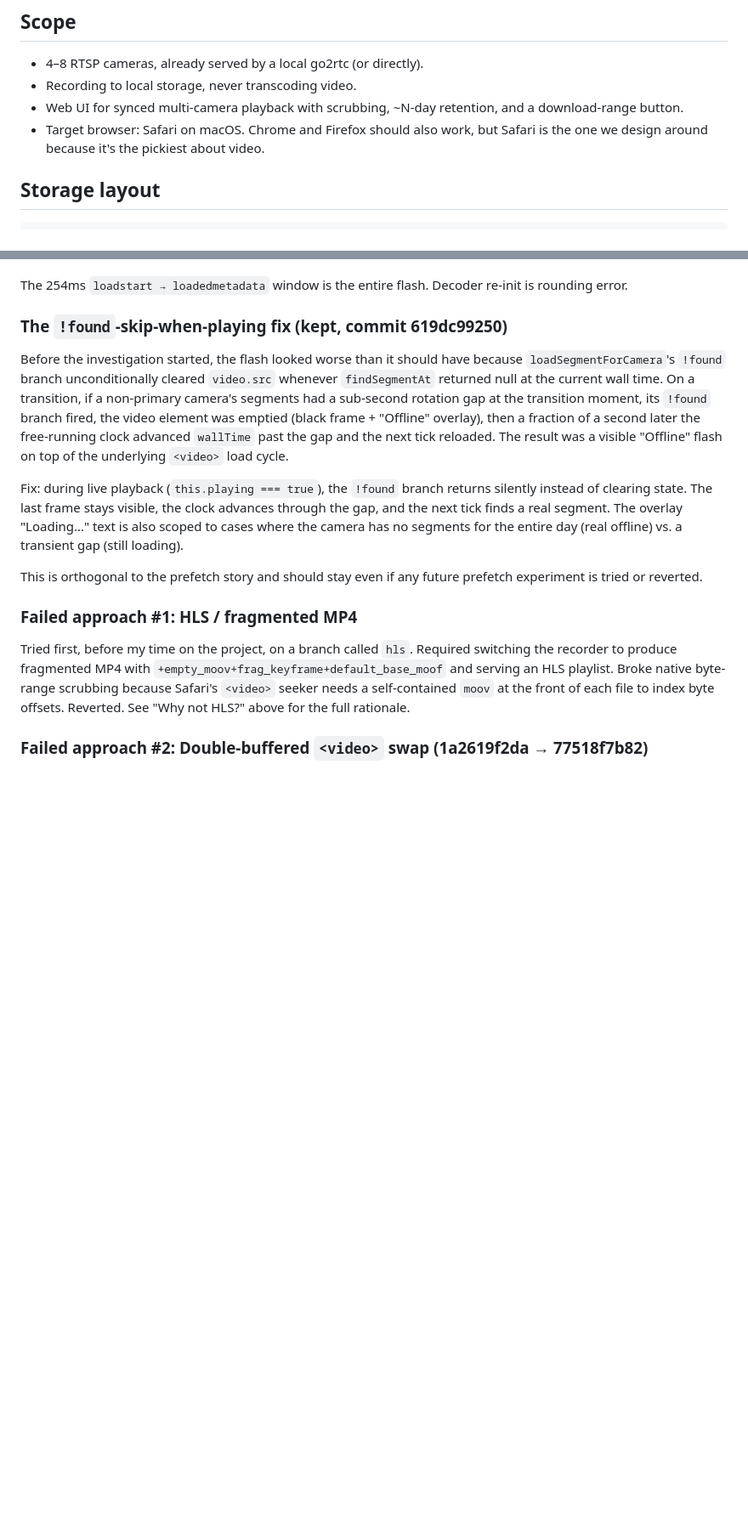
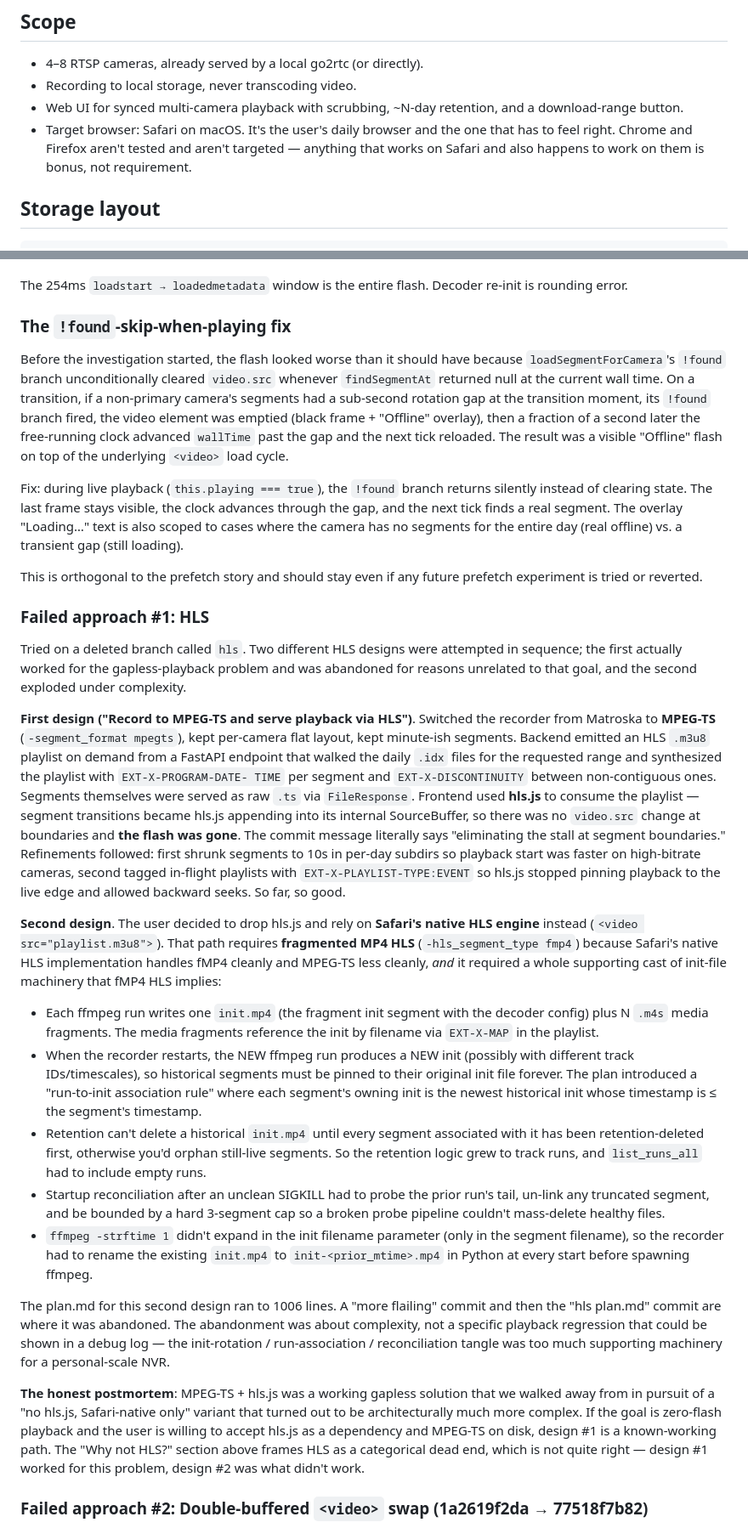
Before and after one commit to jaysoffian/tinynvr, a Markdown page: DESIGN.md, 2 parts joined by grey strips. Shown at 85% size. GitHub-like rendering; blank space fills up the shorter version.

Commit message:
Correct DESIGN.md's HLS postmortem and Safari framing
HLS postmortem: the hls branch shows two sequential designs, not one.
First shipped MPEG-TS + hls.js and its own message says it "eliminated
the stall at segment boundaries" — that design solved the gapless
problem and was refined further (10s segments,
EXT-X-PLAYLIST-TYPE:EVENT for backward seeking). Then pivoted to
fragmented MP4 HLS via Safari's native player with no hls.js, which
pulled in a 1006-line plan worth of init-file rotation, run-to-init
association rules, retention that tracks runs, startup reconciliation
with bounded unlink caps — and that's what got abandoned. The
abandonment was about supporting-cast complexity, not a playback
regression that could be shown in a debug log. Update the
failed-approach design #1 (MPEG-TS + hls.js) is a known-working path
for zero-flash that we walked away from in pursuit of a "no hls.js,
native Safari only" variant.

Safari framing: the target-browser bullet said Safari is the
design target because it's "the pickiest about video." It's
actually the design target because it's the user's daily
macOS browser. Chrome and Firefox aren't tested and aren't
targeted. Rewrite the bullet so a future agent doesn't think
we're doing cross-browser defensive design when we're
actually doing single-browser targeted design.

```diff
--- a/DESIGN.md
+++ b/DESIGN.md
@@ -10,9 +10,10 @@ a local NAS, not for multi-tenant or cloud deployment.
 - Recording to local storage, never transcoding video.
 - Web UI for synced multi-camera playback with scrubbing, ~N-day
   retention, and a download-range button.
-- Target browser: Safari on macOS. Chrome and Firefox should also
-  work, but Safari is the one we design around because it's the
-  pickiest about video.
+- Target browser: Safari on macOS. It's the user's daily browser
+  and the one that has to feel right. Chrome and Firefox aren't
+  tested and aren't targeted — anything that works on Safari and
+  also happens to work on them is bonus, not requirement.
 
 ## Storage layout
 
@@ -314,7 +315,7 @@ macOS against the on-LAN NAS:
 The 254ms `loadstart → loadedmetadata` window is the entire flash.
 Decoder re-init is rounding error.
 
-### The `!found`-skip-when-playing fix (kept, commit 619dc99250)
+### The `!found`-skip-when-playing fix
 
 Before the investigation started, the flash looked worse than it
 should have because `loadSegmentForCamera`'s `!found` branch
@@ -338,15 +339,87 @@ day (real offline) vs. a transient gap (still loading).
 This is orthogonal to the prefetch story and should stay even if
 any future prefetch experiment is tried or reverted.
 
-### Failed approach #1: HLS / fragmented MP4
+### Failed approach #1: HLS
 
-Tried first, before my time on the project, on a branch called
-`hls`. Required switching the recorder to produce
-fragmented MP4 with `+empty_moov+frag_keyframe+default_base_moof`
-and serving an HLS playlist. Broke native byte-range scrubbing
-because Safari's `<video>` seeker needs a self-contained `moov`
-at the front of each file to index byte offsets. Reverted. See
-"Why not HLS?" above for the full rationale.
+Tried on a deleted branch called `hls`. Two different HLS
+designs were attempted in sequence; the first actually worked
+for the gapless-playback problem and was abandoned for reasons
+unrelated to that goal, and the second exploded under
+complexity.
+
+**First design ("Record to MPEG-TS and
+serve playback via HLS")**. Switched the recorder from
+Matroska to **MPEG-TS** (`-segment_format mpegts`), kept
+per-camera flat layout, kept minute-ish segments. Backend
+emitted an HLS `.m3u8` playlist on demand from a FastAPI
+endpoint that walked the daily `.idx` files for the requested
+range and synthesized the playlist with `EXT-X-PROGRAM-DATE-
+TIME` per segment and `EXT-X-DISCONTINUITY` between
+non-contiguous ones. Segments themselves were served as raw
+`.ts` via `FileResponse`. Frontend used **hls.js** to consume
+the playlist — segment transitions became hls.js appending
+into its internal SourceBuffer, so there was no `video.src`
+change at boundaries and **the flash was gone**. The commit
+message literally says "eliminating the stall at segment
+boundaries." Refinements followed: first shrunk
+segments to 10s in per-day subdirs so playback start was
+faster on high-bitrate cameras, second tagged in-flight
+playlists with `EXT-X-PLAYLIST-TYPE:EVENT` so hls.js stopped
+pinning playback to the live edge and allowed backward seeks.
+So far, so good.
+
+**Second design**. The
+user decided to drop hls.js and rely on **Safari's native HLS
+engine** instead (`<video src="playlist.m3u8">`). That path
+requires **fragmented MP4 HLS** (`-hls_segment_type fmp4`)
+because Safari's native HLS implementation handles fMP4
+cleanly and MPEG-TS less cleanly, *and* it required a whole
+supporting cast of init-file machinery that fMP4 HLS
+implies:
+
+- Each ffmpeg run writes one `init.mp4` (the fragment init
+  segment with the decoder config) plus N `.m4s` media
+  fragments. The media fragments reference the init by
+  filename via `EXT-X-MAP` in the playlist.
+- When the recorder restarts, the NEW ffmpeg run produces a
+  NEW init (possibly with different track IDs/timescales),
+  so historical segments must be pinned to their original
+  init file forever. The plan introduced a "run-to-init
+  association rule" where each segment's owning init is the
+  newest historical init whose timestamp is ≤ the segment's
+  timestamp.
+- Retention can't delete a historical `init.mp4` until every
+  segment associated with it has been retention-deleted
+  first, otherwise you'd orphan still-live segments. So the
+  retention logic grew to track runs, and `list_runs_all`
+  had to include empty runs.
+- Startup reconciliation after an unclean SIGKILL had to
+  probe the prior run's tail, un-link any truncated segment,
+  and be bounded by a hard 3-segment cap so a broken probe
+  pipeline couldn't mass-delete healthy files.
+- `ffmpeg -strftime 1` didn't expand in the init filename
+  parameter (only in the segment filename), so the recorder
+  had to rename the existing `init.mp4` to
+  `init-<prior_mtime>.mp4` in Python at every start before
+  spawning ffmpeg.
+
+The plan.md for this second design ran to 1006 lines. A
+"more flailing" commit and then the "hls plan.md" commit
+are where it was abandoned. The abandonment was about
+complexity, not a specific playback regression that could be
+shown in a debug log — the init-rotation / run-association /
+reconciliation tangle was too much supporting machinery for
+a personal-scale NVR.
+
+**The honest postmortem**: MPEG-TS + hls.js was a working
+gapless solution that we walked away from in pursuit of a
+"no hls.js, Safari-native only" variant that turned out to be
+architecturally much more complex. If the goal is zero-flash
+playback and the user is willing to accept hls.js as a
+dependency and MPEG-TS on disk, design #1 is a known-working
+path. The "Why not HLS?" section above frames HLS as a
+categorical dead end, which is not quite right — design #1
+worked for this problem, design #2 was what didn't work.
 
 ### Failed approach #2: Double-buffered `<video>` swap (1a2619f2da → 77518f7b82)
 
```
Also changed, not shown: other parts of DESIGN.md (+4 -4 lines).
